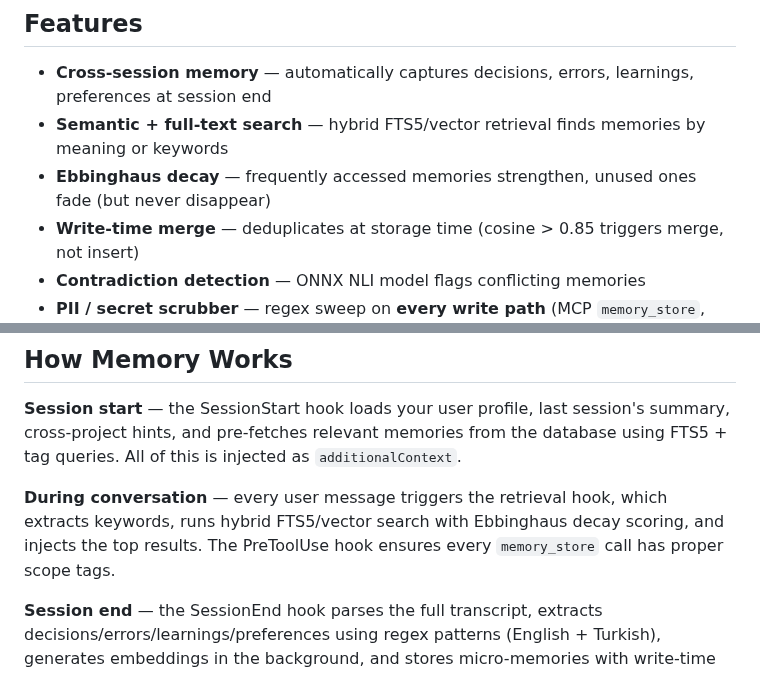
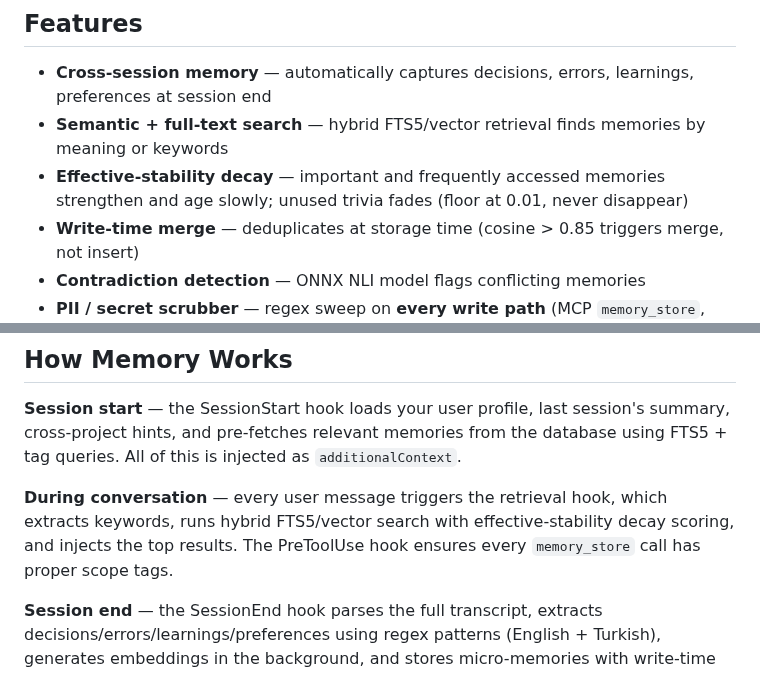
Before and after one commit to dorukardahan/B12, a Markdown page: README.md, 2 parts joined by grey strips. Rendered like a GitHub page.

```diff
--- a/README.md
+++ b/README.md
@@ -189,7 +190,7 @@ That's it. The `--full` flag creates the Python venv, installs all dependencies,
 
 - **Cross-session memory** — automatically captures decisions, errors, learnings, preferences at session end
 - **Semantic + full-text search** — hybrid FTS5/vector retrieval finds memories by meaning or keywords
-- **Ebbinghaus decay** — frequently accessed memories strengthen, unused ones fade (but never disappear)
+- **Effective-stability decay** — important and frequently accessed memories strengthen and age slowly; unused trivia fades (floor at 0.01, never disappear)
 - **Write-time merge** — deduplicates at storage time (cosine > 0.85 triggers merge, not insert)
 - **Contradiction detection** — ONNX NLI model flags conflicting memories
 - **PII / secret scrubber** — regex sweep on **every write path** (MCP `memory_store`, SessionEnd, PreCompact, checkpoint, write-time merge, Codex) redacts `sk-ant-`, `sk-proj-`, `ghp_`, `xoxb-`, AWS keys, Bearer/JWT, Google `AIza…`, Stripe `sk_live_…`, PEM private-key blocks, credential-bearing DB URIs, and `api_key=…` / `parola=…` (EN + TR) before content hits SQLite or the embedding daemon. Escape hatch: `B12_DISABLE_PII_SCRUB=1`. See [SECURITY.md](SECURITY.md).
@@ -519,7 +520,7 @@ SessionStart injects behavioral instructions + variable data (profile, session s
 
 **Session start** — the SessionStart hook loads your user profile, last session's summary, cross-project hints, and pre-fetches relevant memories from the database using FTS5 + tag queries. All of this is injected as `additionalContext`.
 
-**During conversation** — every user message triggers the retrieval hook, which extracts keywords, runs hybrid FTS5/vector search with Ebbinghaus decay scoring, and injects the top results. The PreToolUse hook ensures every `memory_store` call has proper scope tags.
+**During conversation** — every user message triggers the retrieval hook, which extracts keywords, runs hybrid FTS5/vector search with effective-stability decay scoring, and injects the top results. The PreToolUse hook ensures every `memory_store` call has proper scope tags.
 
 **Session end** — the SessionEnd hook parses the full transcript, extracts decisions/errors/learnings/preferences using regex patterns (English + Turkish), generates embeddings in the background, and stores micro-memories with write-time dedup.
 
```
Also changed, not shown: other parts of README.md (+5 -4 lines), docs/architecture.md (+13 -8 lines).
